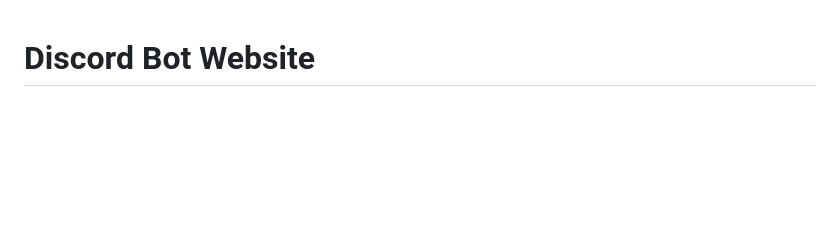
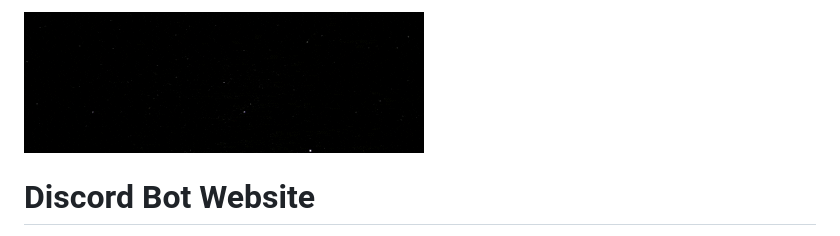
Before and after one commit to xxs4suk3/artemis-discord-web, a Markdown page: README.md, the part around the change. Rendered like a GitHub page; pictures changed too: assets/images/artemis.gif (added); blank space fills up the shorter version.

```diff
--- a/README.md
+++ b/README.md
@@ -1,3 +1,5 @@
+<img src="./assets/images/artemis.gif">
+
 # Discord Bot Website
 
 This is a website designed for a **Discord bot**, originally created for use with **"Artemis#1749"**, providing **24/7 moderation** features.
```
Also changed, not shown: botsite.png (deleted).
